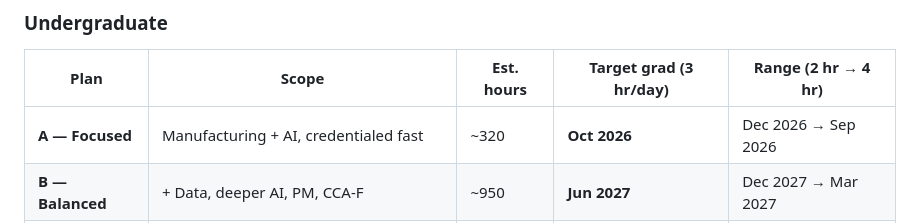
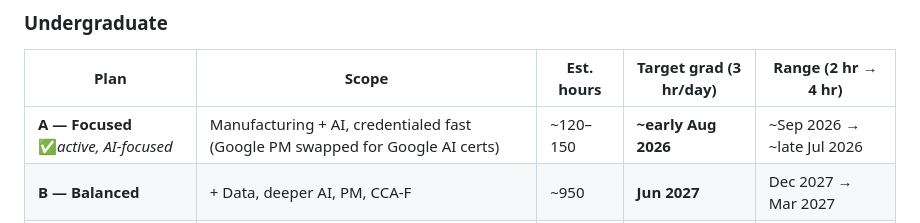
Before and after one commit to kp8896/kevans-plate, a Markdown page: curriculum/README.md, the part around the change. Drawn GitHub-style.

```diff
--- a/curriculum/README.md
+++ b/curriculum/README.md
@@ -56,7 +56,7 @@ Planning assumptions: **start = Mon Jun 15, 2026**, **6 study days/week**, so
 
 | Plan | Scope | Est. hours | Target grad (3 hr/day) | Range (2 hr → 4 hr) |
 |---|---|---|---|---|
-| **A — Focused** | Manufacturing + AI, credentialed fast | ~320 | **Oct 2026** | Dec 2026 → Sep 2026 |
+| **A — Focused** ✅*active, AI-focused* | Manufacturing + AI, credentialed fast (Google PM swapped for Google AI certs) | ~120–150 | **~early Aug 2026** | ~Sep 2026 → ~late Jul 2026 |
 | **B — Balanced** | + Data, deeper AI, PM, CCA-F | ~950 | **Jun 2027** | Dec 2027 → Mar 2027 |
 | **C — Broad** | Bachelor's-equivalent breadth + grad bridge | ~1,500 | **Jan 2028** | Nov 2028 → Aug 2027 |
 
```
Also changed, not shown: curriculum/10-undergrad-A-focused.md (+24 -17 lines), curriculum/30-progress-ledger.md (+13 -15 lines).
